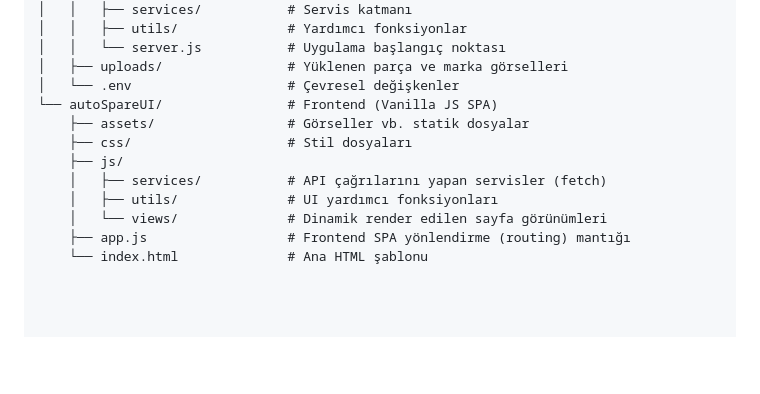
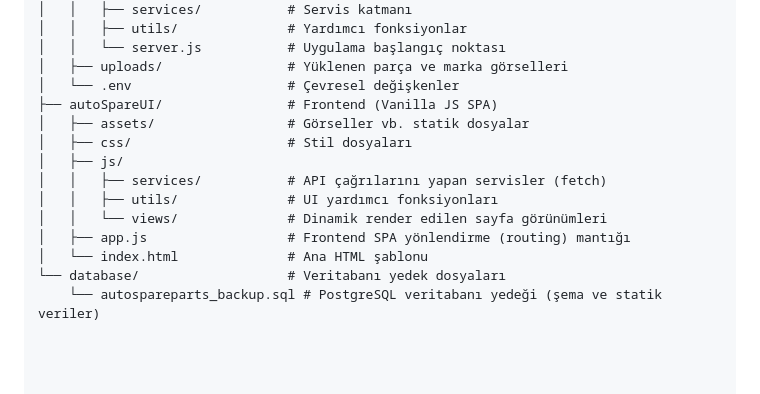
Before and after one commit to arslantalha79/AutoSpareParts, a Markdown page: README.md, the part around the change. GitHub-like rendering; blank space fills up the shorter version.

Commit message:
feat: updated

```diff
--- a/README.md
+++ b/README.md
@@ -35,15 +35,17 @@ AUTOSPAREPARTS/
 │   │   └── server.js           # Uygulama başlangıç noktası
 │   ├── uploads/                # Yüklenen parça ve marka görselleri
 │   └── .env                    # Çevresel değişkenler
-└── autoSpareUI/                # Frontend (Vanilla JS SPA)
-    ├── assets/                 # Görseller vb. statik dosyalar
-    ├── css/                    # Stil dosyaları
-    ├── js/
-    │   ├── services/           # API çağrılarını yapan servisler (fetch)
-    │   ├── utils/              # UI yardımcı fonksiyonları
-    │   └── views/              # Dinamik render edilen sayfa görünümleri
-    ├── app.js                  # Frontend SPA yönlendirme (routing) mantığı
-    └── index.html              # Ana HTML şablonu
+├── autoSpareUI/                # Frontend (Vanilla JS SPA)
+│   ├── assets/                 # Görseller vb. statik dosyalar
+│   ├── css/                    # Stil dosyaları
+│   ├── js/
+│   │   ├── services/           # API çağrılarını yapan servisler (fetch)
+│   │   ├── utils/              # UI yardımcı fonksiyonları
+│   │   └── views/              # Dinamik render edilen sayfa görünümleri
+│   ├── app.js                  # Frontend SPA yönlendirme (routing) mantığı
+│   └── index.html              # Ana HTML şablonu
+└── database/                   # Veritabanı yedek dosyaları
+    └── autospareparts_backup.sql # PostgreSQL veritabanı yedeği (şema ve statik veriler)
 
 
 
```
